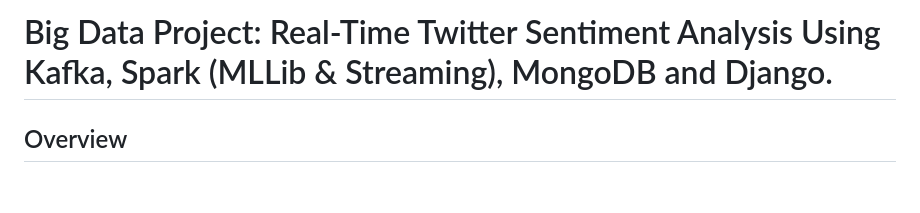
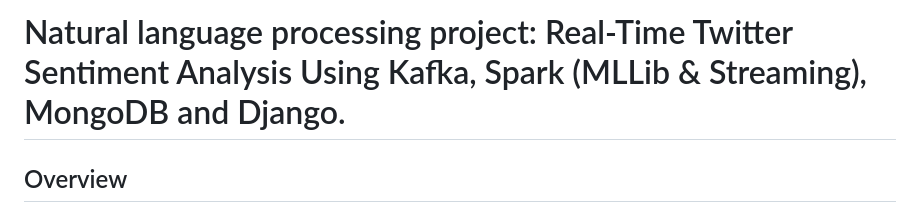
Before and after one commit to aagam2704/natural-language-processing, a Markdown page: README.md, the part around the change. GitHub-like rendering; blank space fills up the shorter version.

```diff
--- a/README.md
+++ b/README.md
@@ -1,4 +1,4 @@
-# Big Data Project: Real-Time Twitter Sentiment Analysis Using Kafka, Spark (MLLib & Streaming), MongoDB and Django.
+# Natural language processing project: Real-Time Twitter Sentiment Analysis Using Kafka, Spark (MLLib & Streaming), MongoDB and Django.
 
 ## Overview
 
```
